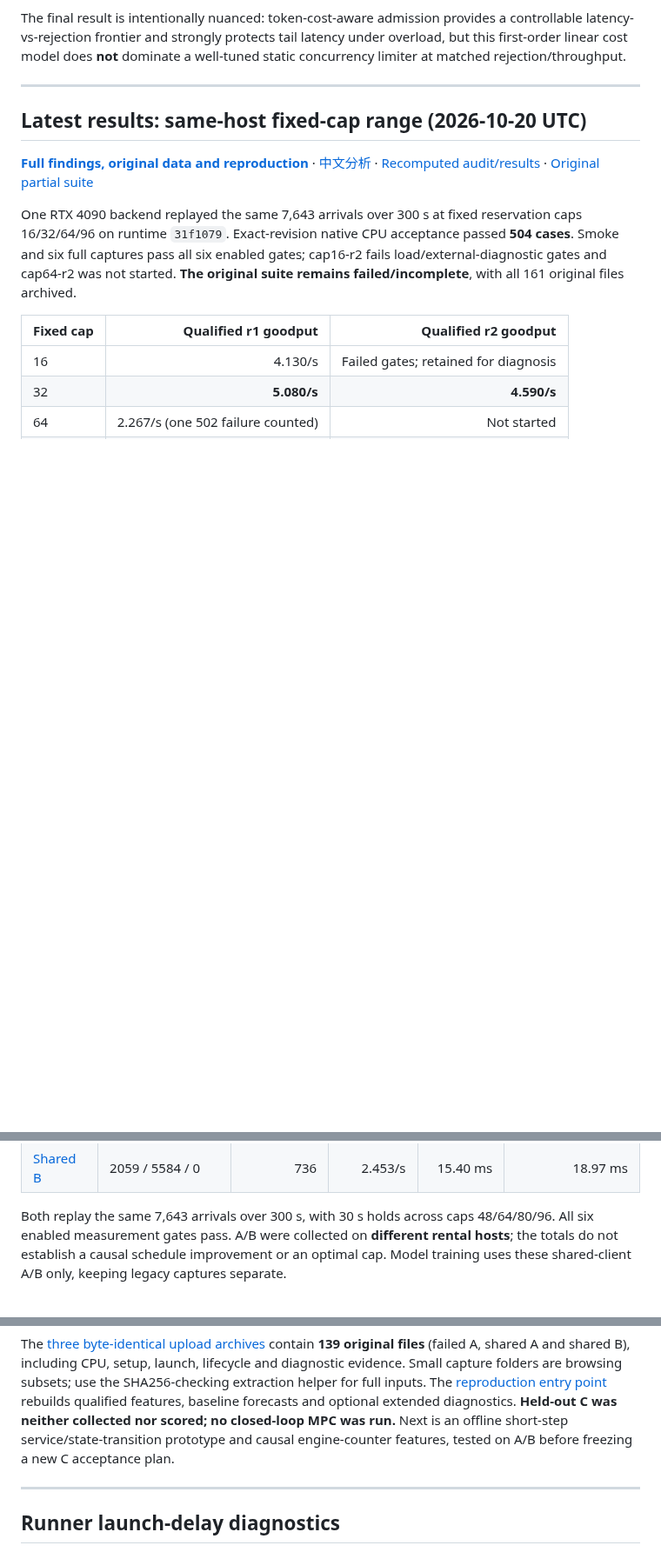
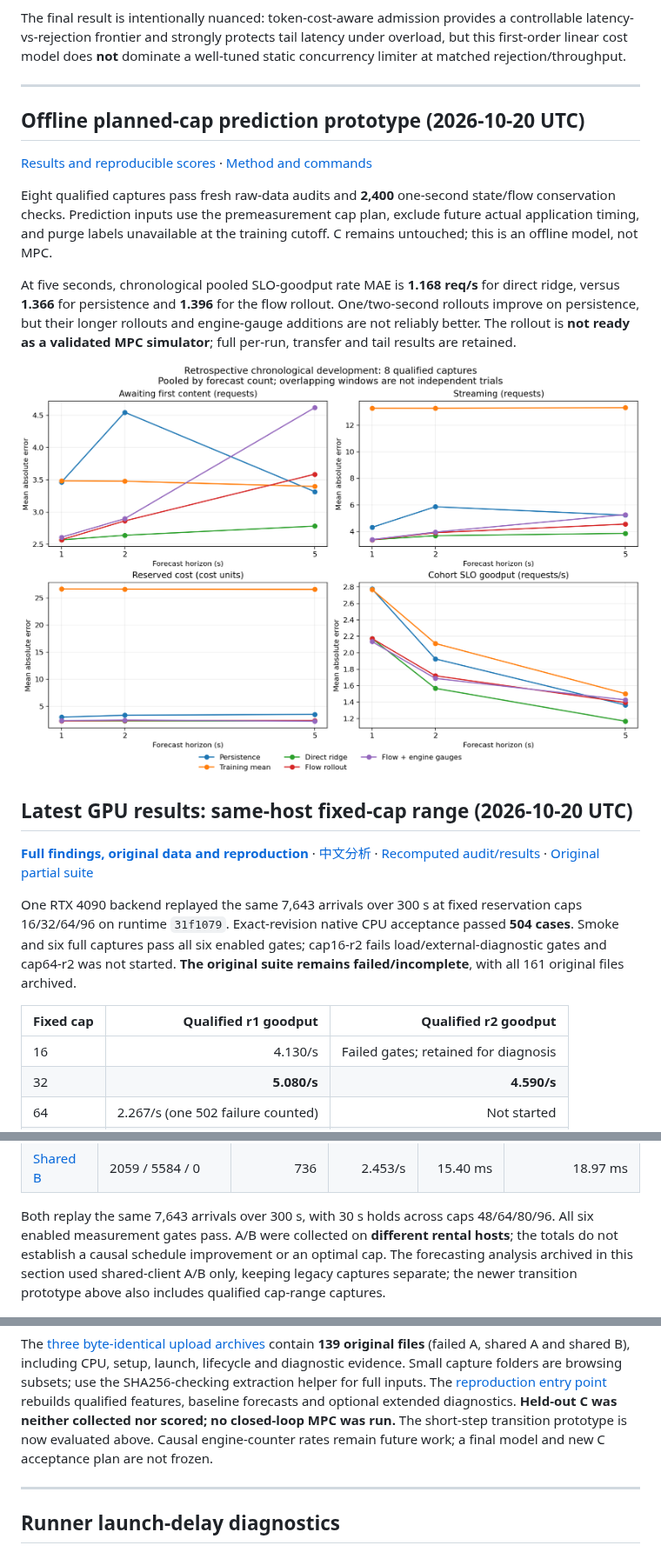
Before and after one commit to dlinlabs/vllm-serving-lab, a Markdown page: README.md, 3 parts joined by grey strips. Shown at 87% size. Drawn GitHub-style; pictures changed too: results/transition-prototype-20261020/forecast-errors.png (added); blank space fills up the shorter version.

Commit message:
Evaluate planned-cap state-transition forecasts on qualified captures

```diff
--- a/README.md
+++ b/README.md
@@ -16,7 +16,25 @@ The final result is intentionally nuanced: token-cost-aware admission provides a
 
 ---
 
-## Latest results: same-host fixed-cap range (2026-10-20 UTC)
+## Offline planned-cap prediction prototype (2026-10-20 UTC)
+
+[Results and reproducible scores](results/transition-prototype-20261020/report.md) ·
+[Method and commands](experiments/transition-prototype-v1.md)
+
+Eight qualified captures pass fresh raw-data audits and **2,400** one-second
+state/flow conservation checks. Prediction inputs use the premeasurement cap
+plan, exclude future actual application timing, and purge labels unavailable at
+the training cutoff. C remains untouched; this is an offline model, not MPC.
+
+At five seconds, chronological pooled SLO-goodput rate MAE is **1.168 req/s** for
+direct ridge, versus **1.366** for persistence and **1.396** for the flow rollout.
+One/two-second rollouts improve on persistence, but their longer rollouts and
+engine-gauge additions are not reliably better. The rollout is **not ready as a
+validated MPC simulator**; full per-run, transfer and tail results are retained.
+
+![Planned-cap forecast development errors](results/transition-prototype-20261020/forecast-errors.png)
+
+## Latest GPU results: same-host fixed-cap range (2026-10-20 UTC)
 
 **[Full findings, original data and reproduction](results/cap-range-20261020/report.md)** ·
 [中文分析](results/cap-range-20261020/analysis-zh.md) ·
@@ -73,8 +91,9 @@ all **306 / 307** gateway snapshots match lifecycle reconstruction.
 Both replay the same 7,643 arrivals over 300 s, with 30 s holds across caps
 48/64/80/96. All six enabled measurement gates pass. A/B were collected on
 **different rental hosts**; the totals do not establish a causal schedule
-improvement or an optimal cap. Model training uses these shared-client A/B only,
-keeping legacy captures separate.
+improvement or an optimal cap. The forecasting analysis archived in this section
+used shared-client A/B only, keeping legacy captures separate; the newer
+transition prototype above also includes qualified cap-range captures.
 
 ![Applied cap, reserved work, SLO goodput and first-token backlog](results/shared-client-20261018/figures/ab-overview.png)
 
@@ -94,8 +113,8 @@ browsing subsets; use the SHA256-checking extraction helper for full inputs.
 The [reproduction entry point](results/shared-client-20261018/reproduce.py)
 rebuilds qualified features, baseline forecasts and optional extended diagnostics.
 **Held-out C was neither collected nor scored; no closed-loop MPC was run.**
-Next is an offline short-step service/state-transition prototype and causal
-engine-counter features, tested on A/B before freezing a new C acceptance plan.
+The short-step transition prototype is now evaluated above. Causal engine-counter
+rates remain future work; a final model and new C acceptance plan are not frozen.
 
 ---
 
```
Also changed, not shown: experiments/transition-prototype-v1.md (added, +132 -0 lines), results/transition-prototype-20261020/report.md (added, +124 -0 lines), 10 other files.
